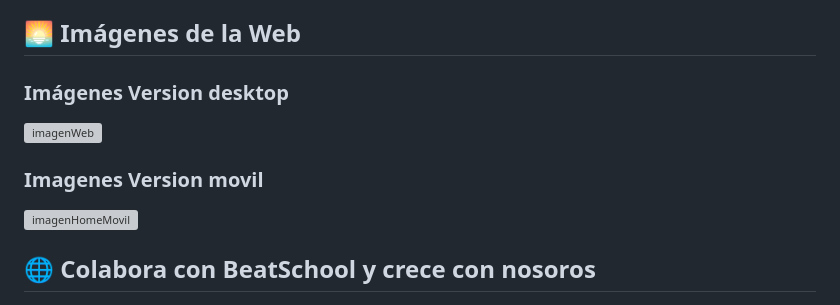
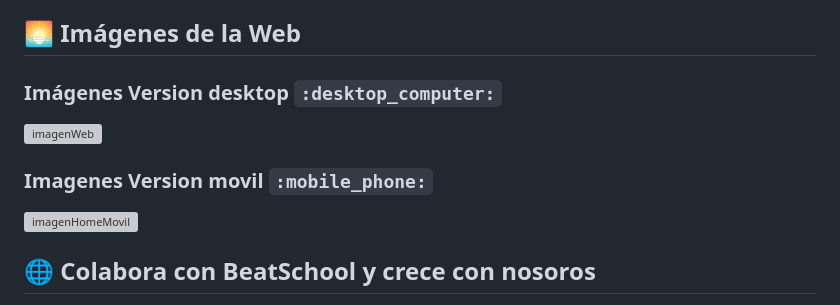
Before and after one commit to Yedpt/BeatSchool, a Markdown page: README.md, the part around the change. GitHub-like rendering; grey boxes are pictures that could not be loaded.

```diff
--- a/README.md
+++ b/README.md
@@ -36,10 +36,10 @@ Paso 3: Explora toda nuestra web,pero sobre todo deténte en nuestra batería y
 
 ## 🌅 Imágenes de la Web
 
-### Imágenes Version desktop
+### Imágenes Version desktop `:desktop_computer:`
 ![imagenWeb](https://github.com/user-attachments/assets/b1724c32-90dd-42ae-b5e2-cab5224d90f1)
 
-### Imagenes Version movil
+### Imagenes Version movil `:mobile_phone:`
 ![imagenHomeMovil](https://github.com/user-attachments/assets/9be023ed-b6f8-460e-b020-f1e854983302)
 
 
```
